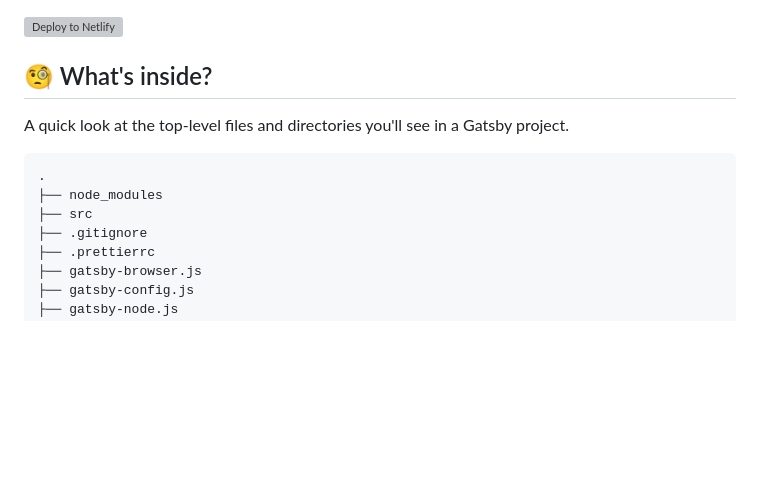
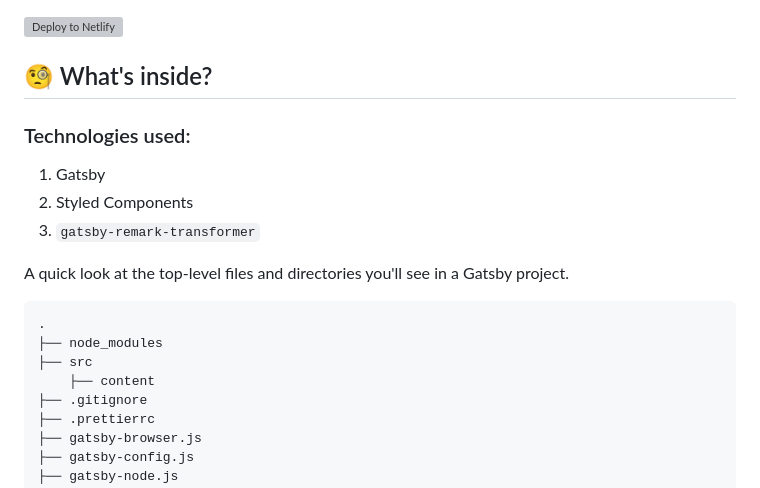
Before and after one commit to agneym/gatsby-careers-page, a Markdown page: README.md, the part around the change printed below. Drawn GitHub-style; blank space fills up the shorter version; grey boxes are pictures that could not be loaded.

```diff
--- a/README.md
+++ b/README.md
@@ -36,11 +38,18 @@
 
 ## 🧐 What's inside?
 
+### Technologies used:
+
+1. Gatsby
+2. Styled Components
+3. `gatsby-remark-transformer`
+
 A quick look at the top-level files and directories you'll see in a Gatsby project.
 
     .
     ├── node_modules
     ├── src
+        ├── content
     ├── .gitignore
     ├── .prettierrc
     ├── gatsby-browser.js
```
Also changed, not shown: other parts of README.md (+18 -10 lines), docs/screen-shot.png (added), 1 other file.
